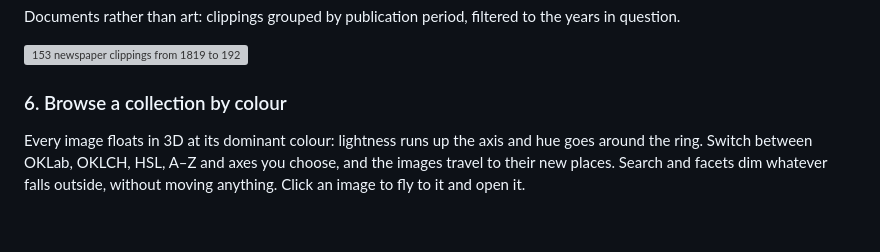
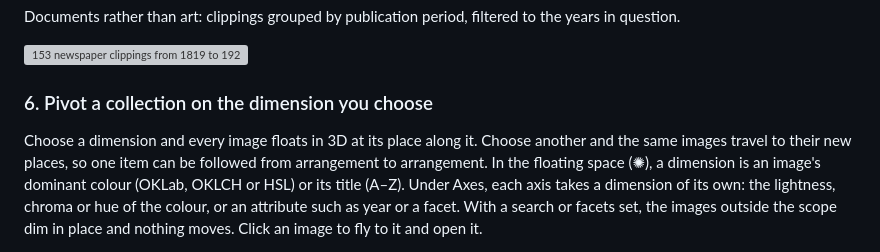
Before and after one commit to andyed/wunderkammer, a Markdown page: README.md, the part around one of its changes. GitHub-like rendering; blank space fills up the shorter version; grey boxes are pictures that could not be loaded.

Commit message:
docs(readme): use case 6 is pivoting, with colour as one dimension
The section read as a colour browser. What it shows is one collection
re-arranged on a chosen dimension, the images travelling between
arrangements: colour in OKLab, OKLCH or HSL, title A-Z, or Axes with a
dimension per axis. The colour screenshot stays as the example, and the
live link is unchanged.

Co-Authored-By: Claude Opus 5.5 <noreply@anthropic.com>

```diff
--- a/README.md
+++ b/README.md
@@ -68,11 +68,14 @@ to the years in question.
 
 ![153 newspaper clippings from 1819 to 1920, grouped by publication period.](docs/screenshots/5-archive.webp)
 
-### 6. Browse a collection by colour
+### 6. Pivot a collection on the dimension you choose
 
-Every image floats in 3D at its dominant colour: lightness runs up the axis
-and hue goes around the ring. Switch between OKLab, OKLCH, HSL, A–Z and axes
-you choose, and the images travel to their new places. Search and facets dim
-whatever falls outside, without moving anything. Click an image to fly to it
-and open it.
+Choose a dimension and every image floats in 3D at its place along it.
+Choose another and the same images travel to their new places, so one item
+can be followed from arrangement to arrangement. In the floating space (✺), a
+dimension is an image's dominant colour (OKLab, OKLCH or HSL) or its title
+(A–Z). Under Axes, each axis takes a dimension of its own: the lightness,
+chroma or hue of the colour, or an attribute such as year or a facet. With a search or facets
+set, the images outside the scope dim in place and nothing moves. Click an
+image to fly to it and open it.
 
```
Also changed, not shown: other parts of README.md (+1 -1 lines).
